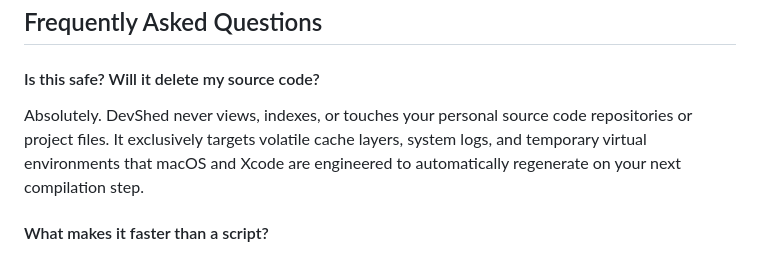
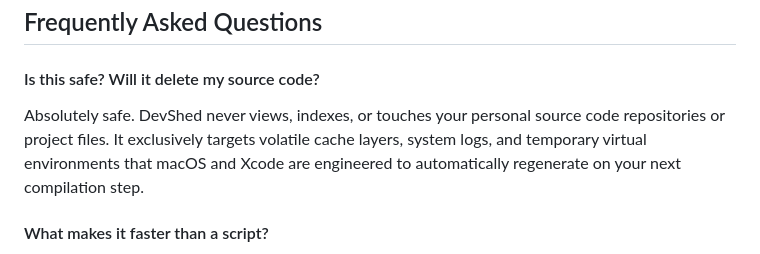
Before and after one commit to codearc-studio/DevShed, a Markdown page: README.md, the part around the change. GitHub-like rendering.

Commit message:
Correct typo in safety FAQ response

```diff
--- a/README.md
+++ b/README.md
@@ -64,7 +64,7 @@ DevShed is currently in early access. Sign up for immediate notification at laun
 ## Frequently Asked Questions
 
 #### Is this safe? Will it delete my source code?
-Absolutely. DevShed never views, indexes, or touches your personal source code repositories or project files. It exclusively targets volatile cache layers, system logs, and temporary virtual environments that macOS and Xcode are engineered to automatically regenerate on your next compilation step.
+Absolutely safe. DevShed never views, indexes, or touches your personal source code repositories or project files. It exclusively targets volatile cache layers, system logs, and temporary virtual environments that macOS and Xcode are engineered to automatically regenerate on your next compilation step.
 
 #### What makes it faster than a script?
 DevShed is built directly on native Swift, AppKit, and SwiftUI APIs. Instead of executing slow sequential shell deep-finds, it interfaces directly with file system APIs to query directory state sizes instantly.
```
